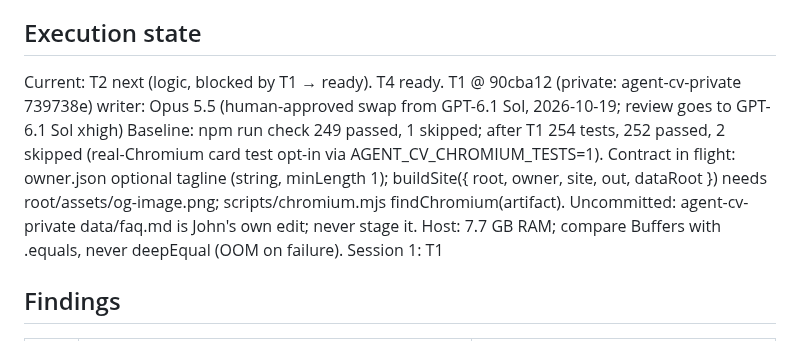
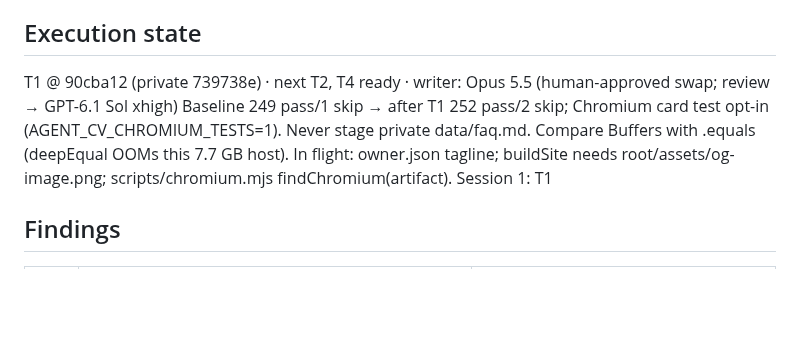
Before and after one commit to johnviklund/agent-cv, a Markdown page: .workflow/forkable-owner-artifacts/plan.md, the part around one of its changes. Drawn GitHub-style; blank space fills up the shorter version.

Commit message:
workflow: forkable-owner-artifacts trim execution state
Co-Authored-By: Claude Opus 5.5 <noreply@anthropic.com>

```diff
--- a/.workflow/forkable-owner-artifacts/plan.md
+++ b/.workflow/forkable-owner-artifacts/plan.md
@@ -9,13 +9,9 @@ Size: code 1833 · tests 2354 · ratio 1.28 · largest touched test/comparison-c
 Decisions: brief D1–D6 retained; John approved all five tickets on 2026-10-19. Public-code Opus 5.5 audit complete; findings verified by main session GPT-6 Astra.
 
 ## Execution state
-Current: T2 next (logic, blocked by T1 → ready). T4 ready.
-T1 @ 90cba12 (private: agent-cv-private 739738e)
-writer: Opus 5.5 (human-approved swap from GPT-6.1 Sol, 2026-10-19; review goes to GPT-6.1 Sol xhigh)
-Baseline: npm run check 249 passed, 1 skipped; after T1 254 tests, 252 passed, 2 skipped (real-Chromium card test opt-in via AGENT_CV_CHROMIUM_TESTS=1).
-Contract in flight: owner.json optional tagline (string, minLength 1); buildSite({ root, owner, site, out, dataRoot }) needs root/assets/og-image.png; scripts/chromium.mjs findChromium(artifact).
-Uncommitted: agent-cv-private data/faq.md is John's own edit; never stage it.
-Host: 7.7 GB RAM; compare Buffers with .equals, never deepEqual (OOM on failure).
+T1 @ 90cba12 (private 739738e) · next T2, T4 ready · writer: Opus 5.5 (human-approved swap; review → GPT-6.1 Sol xhigh)
+Baseline 249 pass/1 skip → after T1 252 pass/2 skip; Chromium card test opt-in (AGENT_CV_CHROMIUM_TESTS=1). Never stage private data/faq.md. Compare Buffers with .equals (deepEqual OOMs this 7.7 GB host).
+In flight: owner.json tagline; buildSite needs root/assets/og-image.png; scripts/chromium.mjs findChromium(artifact).
 Session 1: T1
 
 ## Findings
```
Also changed, not shown: other parts of .workflow/forkable-owner-artifacts/plan.md (+0 -1 lines).
